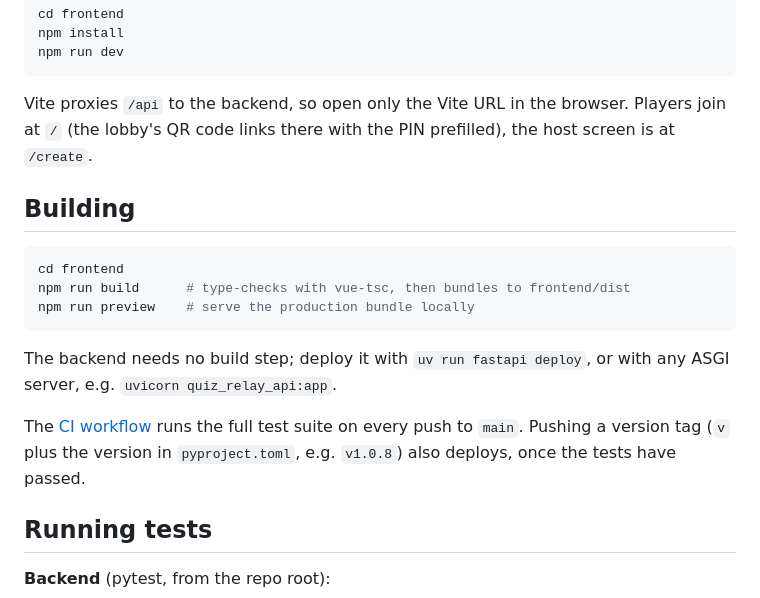
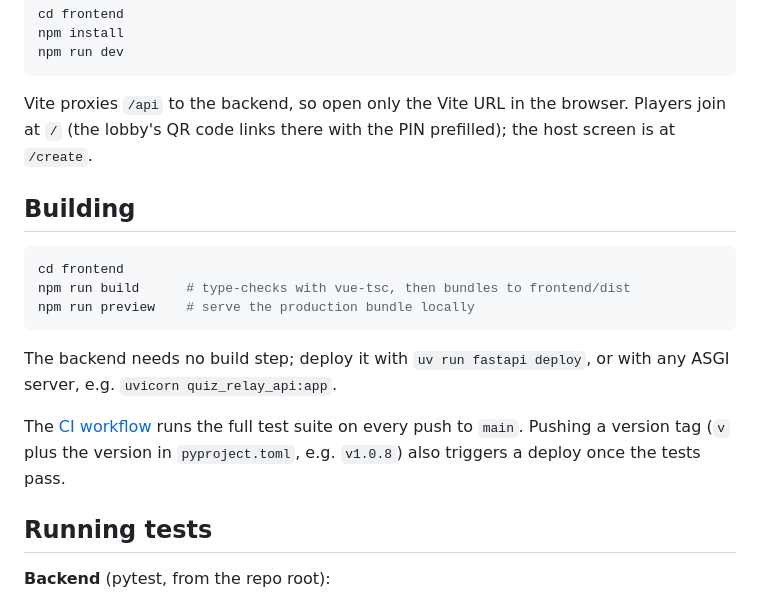
Before and after one commit to smlz/math-quiz, a Markdown page: README.md, the part around one of its changes. GitHub-like rendering.

```diff
--- a/README.md
+++ b/README.md
@@ -73,7 +63,7 @@ npm run dev
 
 Vite proxies `/api` to the backend, so open only the Vite URL in the browser.
 Players join at `/` (the lobby's QR code links there with the PIN
-prefilled), the host screen is at `/create`.
+prefilled); the host screen is at `/create`.
 
 ## Building
 
@@ -88,7 +78,7 @@ with any ASGI server, e.g. `uvicorn quiz_relay_api:app`.
 
 The [CI workflow](.github/workflows/ci.yml) runs the full test suite on every
 push to `main`. Pushing a version tag (`v` plus the version in
-`pyproject.toml`, e.g. `v1.0.8`) also deploys, once the tests have passed.
+`pyproject.toml`, e.g. `v1.0.8`) also triggers a deploy once the tests pass.
 
 ## Running tests
 
```
Also changed, not shown: other parts of README.md (+20 -31 lines).
